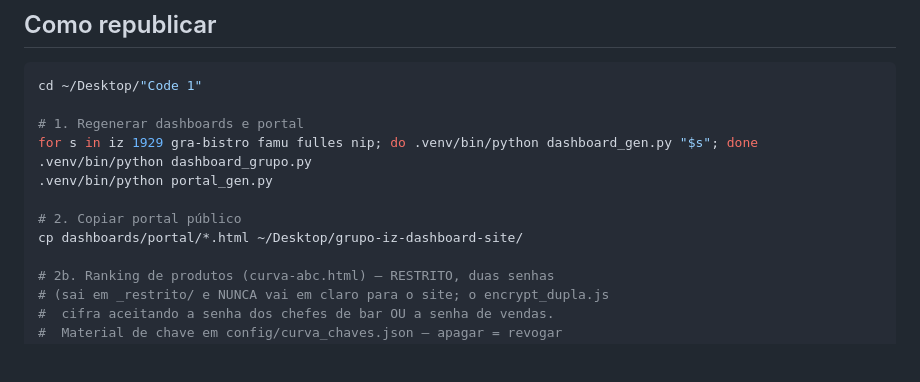
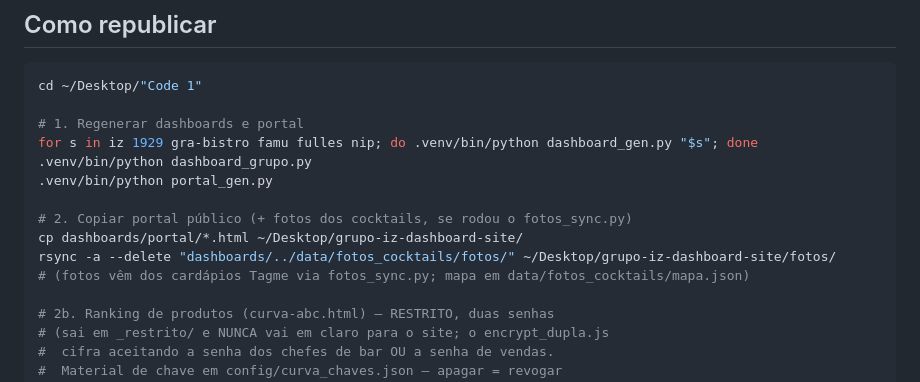
Before and after one commit to rodrigopcviana-lab/grupo-iz-dashboard, a Markdown page: README.md, the part around the change. Drawn GitHub-style; blank space fills up the shorter version.

Commit message:
README: passo das fotos dos cocktails no fluxo de republicação
Co-Authored-By: Claude Fable 5 <noreply@anthropic.com>

```diff
--- a/README.md
+++ b/README.md
@@ -26,8 +26,10 @@ for s in iz 1929 gra-bistro famu fulles nip; do .venv/bin/python dashboard_gen.p
 .venv/bin/python dashboard_grupo.py
 .venv/bin/python portal_gen.py
 
-# 2. Copiar portal público
+# 2. Copiar portal público (+ fotos dos cocktails, se rodou o fotos_sync.py)
 cp dashboards/portal/*.html ~/Desktop/grupo-iz-dashboard-site/
+rsync -a --delete "dashboards/../data/fotos_cocktails/fotos/" ~/Desktop/grupo-iz-dashboard-site/fotos/
+# (fotos vêm dos cardápios Tagme via fotos_sync.py; mapa em data/fotos_cocktails/mapa.json)
 
 # 2b. Ranking de produtos (curva-abc.html) — RESTRITO, duas senhas
 # (sai em _restrito/ e NUNCA vai em claro para o site; o encrypt_dupla.js
```
